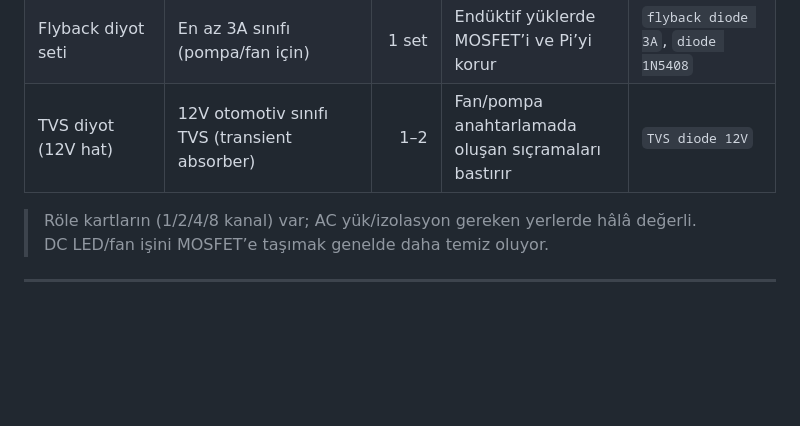
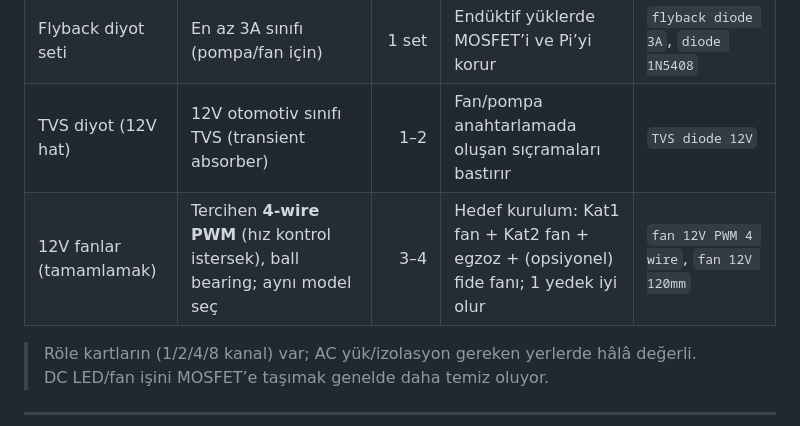
Before and after one commit to sahinseyfi/sera, a Markdown page: sera_panel/reports/tokopedia-shopping-list.md, the part around the change. GitHub-like rendering; blank space fills up the shorter version.

Commit message:
Add fan purchase item

```diff
--- a/sera_panel/reports/tokopedia-shopping-list.md
+++ b/sera_panel/reports/tokopedia-shopping-list.md
@@ -29,6 +29,7 @@ Amaç: daha güvenli güç dağıtımı, daha temiz kablolama, daha iyi sensör
 | MOSFET anahtarlama kartı | **8–16 kanal**, DC 5–36V, kanal başı **≥5A**, “low‑side” N‑MOSFET, 3.3V GPIO ile tetiklenebilir (veya üzerinde driver/opto) | 1 | 12V LED bar/fan/pompa için röleden daha sessiz ve PWM’e uygun | `MOSFET module 8 channel`, `MOSFET module 16 channel` |
 | Flyback diyot seti | En az 3A sınıfı (pompa/fan için) | 1 set | Endüktif yüklerde MOSFET’i ve Pi’yi korur | `flyback diode 3A`, `diode 1N5408` |
 | TVS diyot (12V hat) | 12V otomotiv sınıfı TVS (transient absorber) | 1–2 | Fan/pompa anahtarlamada oluşan sıçramaları bastırır | `TVS diode 12V` |
+| 12V fanlar (tamamlamak) | Tercihen **4‑wire PWM** (hız kontrol istersek), ball bearing; aynı model seç | 3–4 | Hedef kurulum: Kat1 fan + Kat2 fan + egzoz + (opsiyonel) fide fanı; 1 yedek iyi olur | `fan 12V PWM 4 wire`, `fan 12V 120mm` |
 
 > Röle kartların (1/2/4/8 kanal) var; AC yük/izolasyon gereken yerlerde hâlâ değerli.
 > DC LED/fan işini MOSFET’e taşımak genelde daha temiz oluyor.
```
